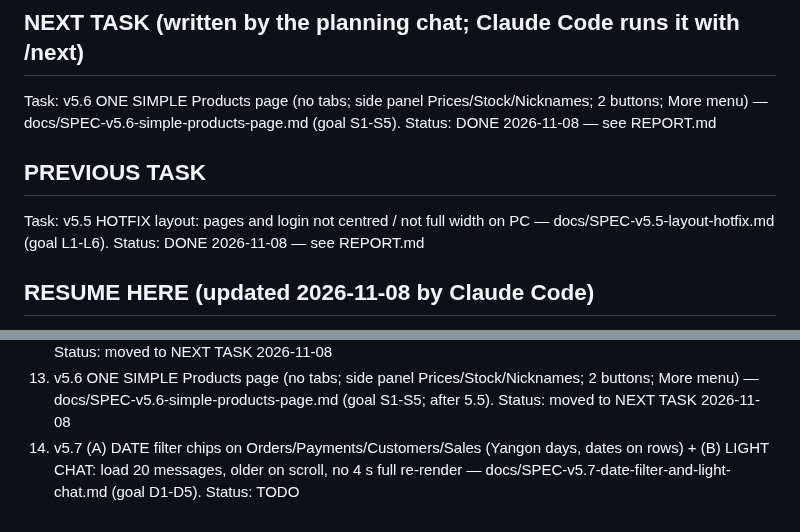
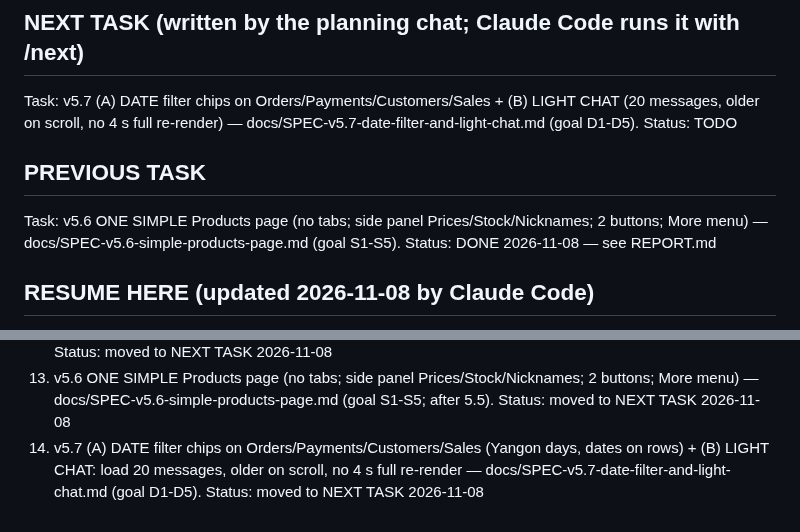
Before and after one commit to kaungkyaw3124/decant-inbox, a Markdown page: PLAN.md, 2 parts joined by grey strips. Drawn GitHub-style.

Commit message:
PLAN: v5.7 moved to NEXT TASK
Co-Authored-By: Claude Opus 5.5 <noreply@anthropic.com>

```diff
--- a/PLAN.md
+++ b/PLAN.md
@@ -3,11 +3,11 @@
 Read CLAUDE.md first. This file tracks where we are.
 
 ## NEXT TASK (written by the planning chat; Claude Code runs it with /next)
-Task: v5.6 ONE SIMPLE Products page (no tabs; side panel Prices/Stock/Nicknames; 2 buttons; More menu) — docs/SPEC-v5.6-simple-products-page.md (goal S1-S5).
-Status: DONE 2026-11-08 — see REPORT.md
+Task: v5.7 (A) DATE filter chips on Orders/Payments/Customers/Sales + (B) LIGHT CHAT (20 messages, older on scroll, no 4 s full re-render) — docs/SPEC-v5.7-date-filter-and-light-chat.md (goal D1-D5).
+Status: TODO
 
 ## PREVIOUS TASK
-Task: v5.5 HOTFIX layout: pages and login not centred / not full width on PC — docs/SPEC-v5.5-layout-hotfix.md (goal L1-L6).
+Task: v5.6 ONE SIMPLE Products page (no tabs; side panel Prices/Stock/Nicknames; 2 buttons; More menu) — docs/SPEC-v5.6-simple-products-page.md (goal S1-S5).
 Status: DONE 2026-11-08 — see REPORT.md
 
 ## RESUME HERE (updated 2026-11-08 by Claude Code)
@@ -172,4 +172,4 @@ payments → Viber → reports. Each is a new module with its own tables.
    simple 7-item menu, plain words EN+MY, empty/error states) — docs/SPEC-v5.4-ui-ux-cleanup.md (goal X1-X8); needs 5.3 first. Status: moved to NEXT TASK 2026-11-06
 12. v5.5 HOTFIX layout (centre + full width, login centred) — docs/SPEC-v5.5-layout-hotfix.md (goal L1-L6). Status: moved to NEXT TASK 2026-11-08
 13. v5.6 ONE SIMPLE Products page (no tabs; side panel Prices/Stock/Nicknames; 2 buttons; More menu) — docs/SPEC-v5.6-simple-products-page.md (goal S1-S5; after 5.5). Status: moved to NEXT TASK 2026-11-08
-14. v5.7 (A) DATE filter chips on Orders/Payments/Customers/Sales (Yangon days, dates on rows) + (B) LIGHT CHAT: load 20 messages, older on scroll, no 4 s full re-render — docs/SPEC-v5.7-date-filter-and-light-chat.md (goal D1-D5). Status: TODO
+14. v5.7 (A) DATE filter chips on Orders/Payments/Customers/Sales (Yangon days, dates on rows) + (B) LIGHT CHAT: load 20 messages, older on scroll, no 4 s full re-render — docs/SPEC-v5.7-date-filter-and-light-chat.md (goal D1-D5). Status: moved to NEXT TASK 2026-11-08
```
